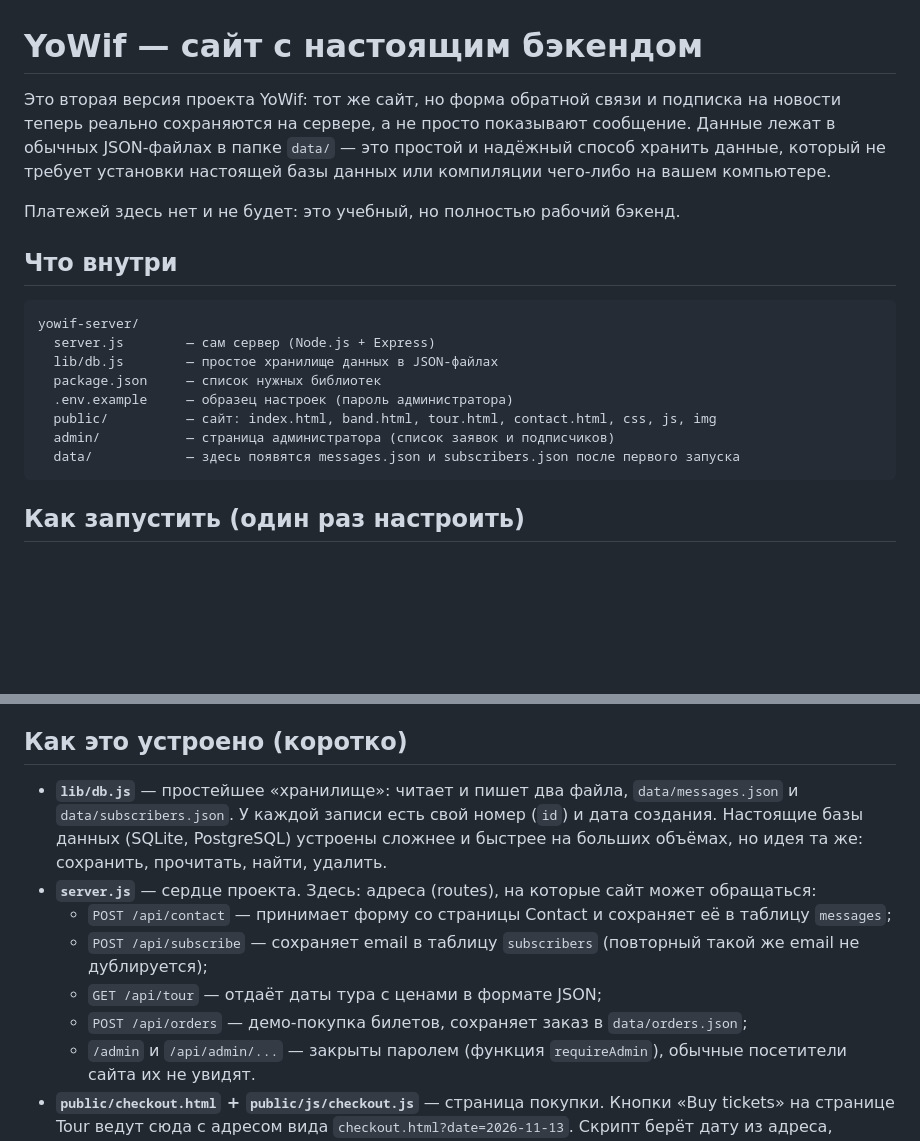
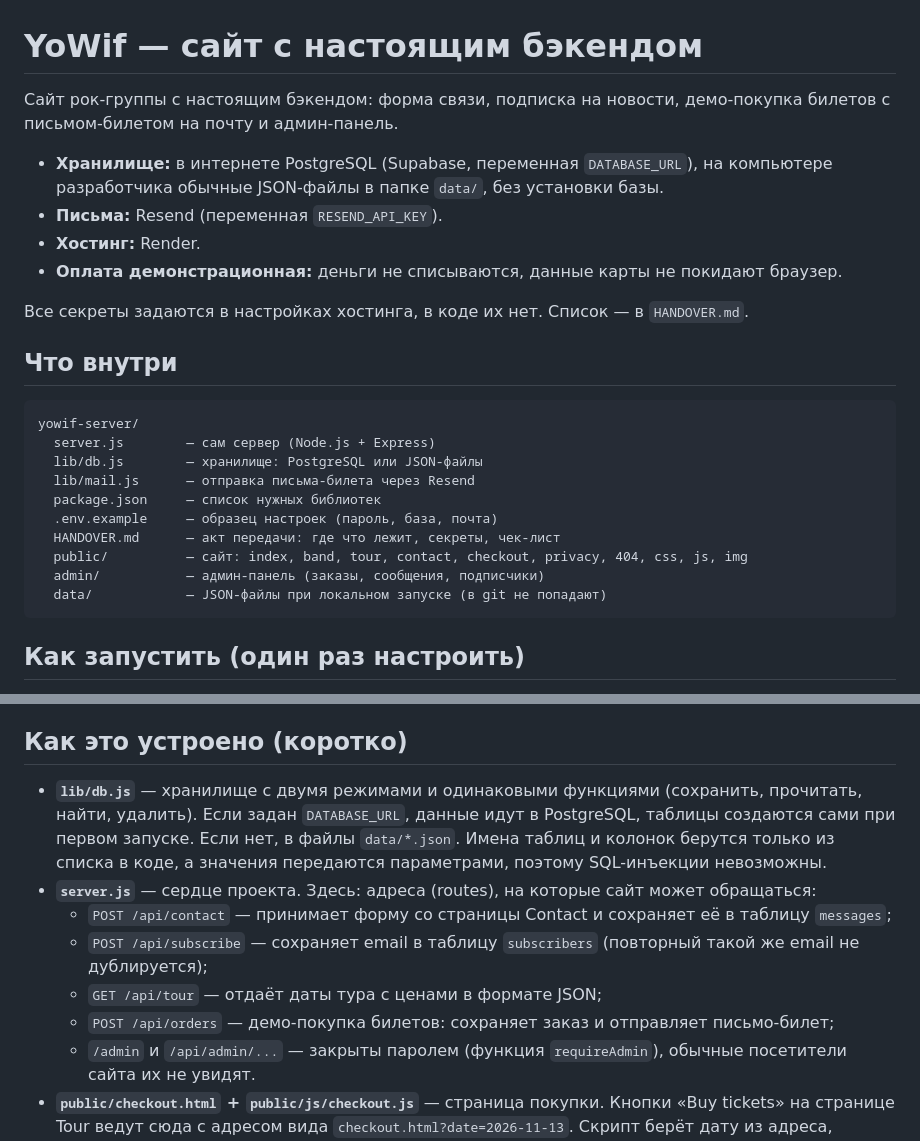
Before and after one commit to 1eee-ui/yowif-tour-site, a Markdown page: README.md, 2 parts joined by grey strips. GitHub-like rendering; blank space fills up the shorter version.

Commit message:
README: describe final architecture

````diff
--- a/README.md
+++ b/README.md
@@ -1,25 +1,32 @@
 # YoWif — сайт с настоящим бэкендом
 
-Это вторая версия проекта YoWif: тот же сайт, но форма обратной связи и
-подписка на новости теперь реально сохраняются на сервере, а не просто
-показывают сообщение. Данные лежат в обычных JSON-файлах в папке
-`data/` — это простой и надёжный способ хранить данные, который не
-требует установки настоящей базы данных или компиляции чего-либо на
-вашем компьютере.
+Сайт рок-группы с настоящим бэкендом: форма связи, подписка на новости,
+демо-покупка билетов с письмом-билетом на почту и админ-панель.
 
-Платежей здесь нет и не будет: это учебный, но полностью рабочий бэкенд.
+- **Хранилище:** в интернете PostgreSQL (Supabase, переменная `DATABASE_URL`),
+  на компьютере разработчика обычные JSON-файлы в папке `data/`, без
+  установки базы.
+- **Письма:** Resend (переменная `RESEND_API_KEY`).
+- **Хостинг:** Render.
+- **Оплата демонстрационная:** деньги не списываются, данные карты не
+  покидают браузер.
+
+Все секреты задаются в настройках хостинга, в коде их нет. Список —
+в `HANDOVER.md`.
 
 ## Что внутри
 
 ```
 yowif-server/
   server.js        — сам сервер (Node.js + Express)
-  lib/db.js        — простое хранилище данных в JSON-файлах
+  lib/db.js        — хранилище: PostgreSQL или JSON-файлы
+  lib/mail.js      — отправка письма-билета через Resend
   package.json     — список нужных библиотек
-  .env.example     — образец настроек (пароль администратора)
-  public/          — сайт: index.html, band.html, tour.html, contact.html, css, js, img
-  admin/           — страница администратора (список заявок и подписчиков)
-  data/            — здесь появятся messages.json и subscribers.json после первого запуска
+  .env.example     — образец настроек (пароль, база, почта)
+  HANDOVER.md      — акт передачи: где что лежит, секреты, чек-лист
+  public/          — сайт: index, band, tour, contact, checkout, privacy, 404, css, js, img
+  admin/           — админ-панель (заказы, сообщения, подписчики)
+  data/            — JSON-файлы при локальном запуске (в git не попадают)
 ```
 
 ## Как запустить (один раз настроить)
@@ -50,11 +57,12 @@ yowif-server/
 
 ## Как это устроено (коротко)
 
-- **`lib/db.js`** — простейшее «хранилище»: читает и пишет два файла,
-  `data/messages.json` и `data/subscribers.json`. У каждой записи есть
-  свой номер (`id`) и дата создания. Настоящие базы данных (SQLite,
-  PostgreSQL) устроены сложнее и быстрее на больших объёмах, но идея
-  та же: сохранить, прочитать, найти, удалить.
+- **`lib/db.js`** — хранилище с двумя режимами и одинаковыми функциями
+  (сохранить, прочитать, найти, удалить). Если задан `DATABASE_URL`,
+  данные идут в PostgreSQL, таблицы создаются сами при первом запуске.
+  Если нет, в файлы `data/*.json`. Имена таблиц и колонок берутся только
+  из списка в коде, а значения передаются параметрами, поэтому
+  SQL-инъекции невозможны.
 - **`server.js`** — сердце проекта. Здесь: адреса (routes), на которые
   сайт может обращаться:
   - `POST /api/contact` — принимает форму со страницы Contact и
@@ -62,8 +70,8 @@ yowif-server/
   - `POST /api/subscribe` — сохраняет email в таблицу `subscribers`
     (повторный такой же email не дублируется);
   - `GET /api/tour` — отдаёт даты тура с ценами в формате JSON;
-  - `POST /api/orders` — демо-покупка билетов, сохраняет заказ в
-    `data/orders.json`;
+  - `POST /api/orders` — демо-покупка билетов: сохраняет заказ и
+    отправляет письмо-билет;
   - `/admin` и `/api/admin/...` — закрыты паролем (функция
     `requireAdmin`), обычные посетители сайта их не увидят.
 - **`public/checkout.html` + `public/js/checkout.js`** — страница покупки.
````
